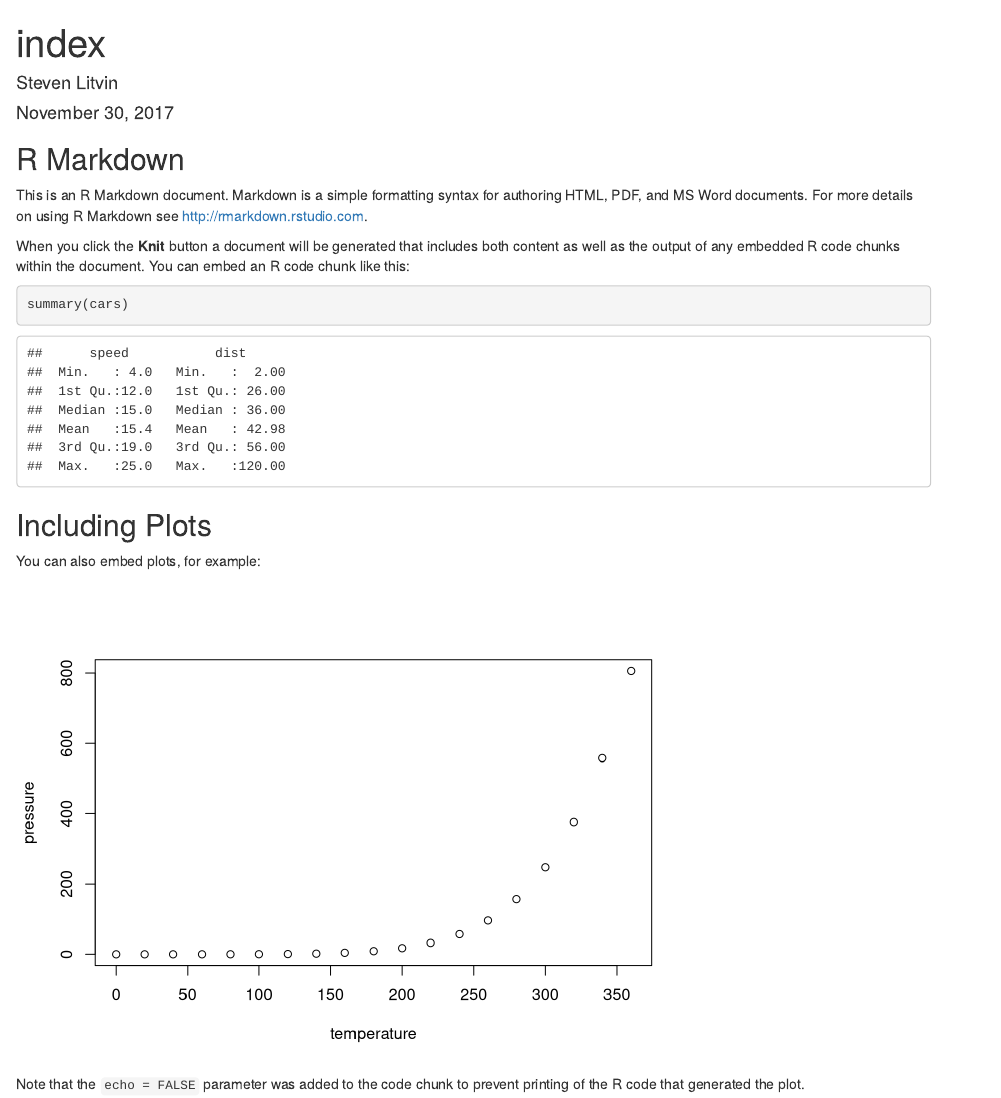
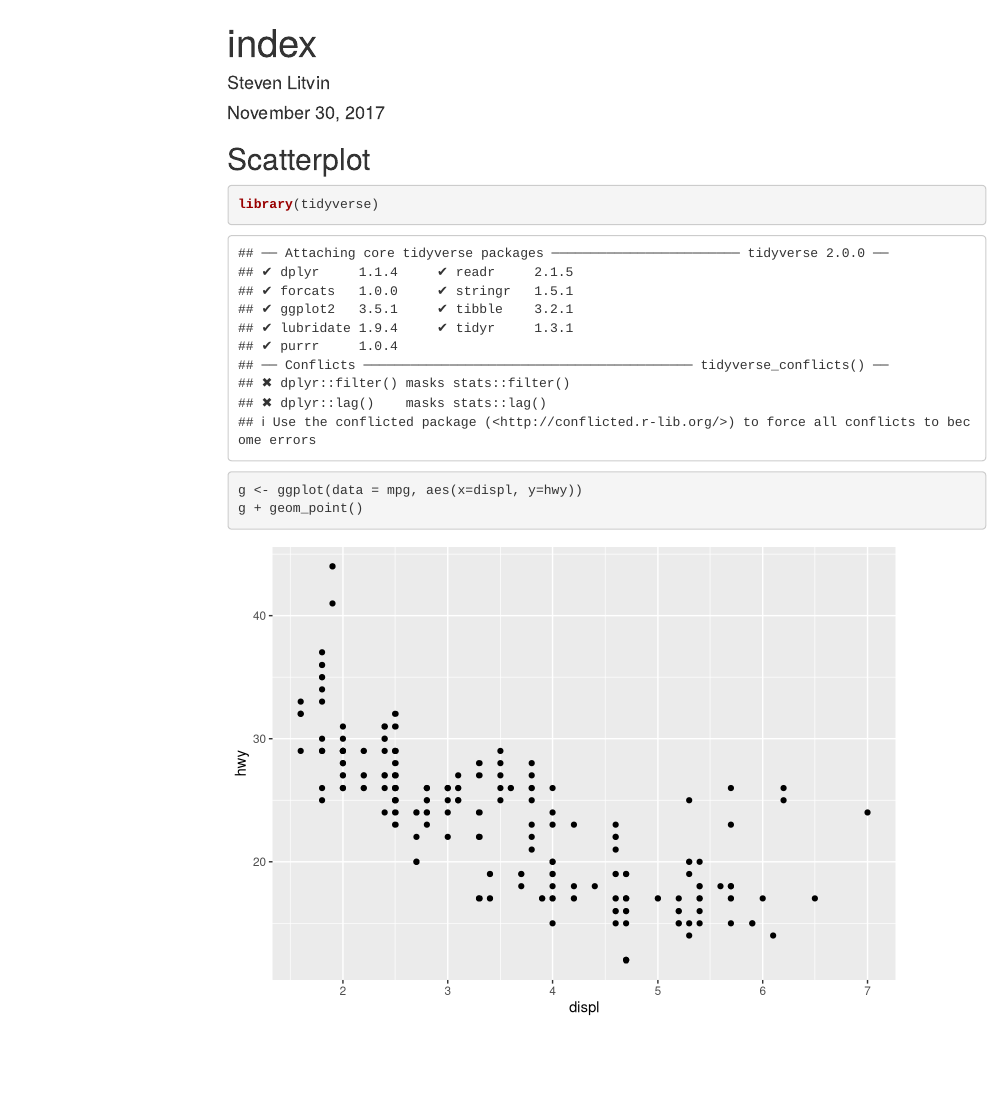
Before and after one commit to upwelling/ds-repo, an R Markdown document (docs/index.Rmd): the page in a window 1100 px wide, from its top. Rendered offline with R 4.5, knitr and Pandoc, with nearby package versions; menus at the side of the page are left out.

Commit message:
the update

````diff
--- a/docs/index.Rmd
+++ b/docs/index.Rmd
@@ -2,29 +2,23 @@
 title: "index"
 author: "Steven Litvin"
 date: "November 30, 2017"
-output: html_document
+output:
+  html_document:
+    toc: true
+    toc_float: true
 ---
+
 
 ```{r setup, include=FALSE}
 knitr::opts_chunk$set(echo = TRUE)
 ```
 
-## R Markdown
 
-This is an R Markdown document. Markdown is a simple formatting syntax for authoring HTML, PDF, and MS Word documents. For more details on using R Markdown see <http://rmarkdown.rstudio.com>.
+## Scatterplot
+```{r cars}
 
-When you click the **Knit** button a document will be generated that includes both content as well as the output of any embedded R code chunks within the document. You can embed an R code chunk like this:
+library(tidyverse)
+g <- ggplot(data = mpg, aes(x=displ, y=hwy))
+g + geom_point()
 
-```{r cars}
-summary(cars)
 ```
-
-## Including Plots
-
-You can also embed plots, for example:
-
-```{r pressure, echo=FALSE}
-plot(pressure)
-```
-
-Note that the `echo = FALSE` parameter was added to the code chunk to prevent printing of the R code that generated the plot.
````
Also changed, not shown: 1 other file.
